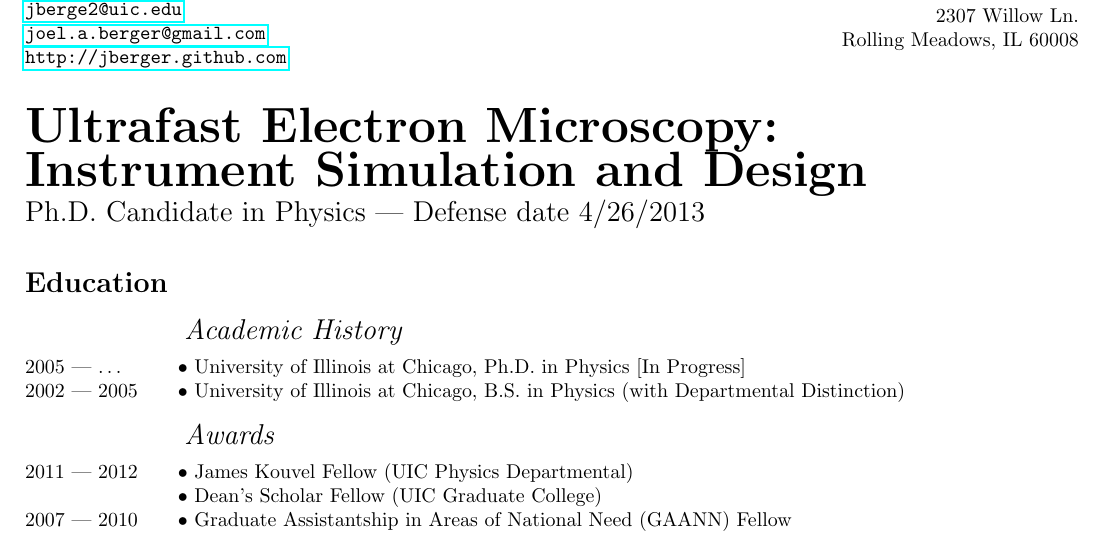
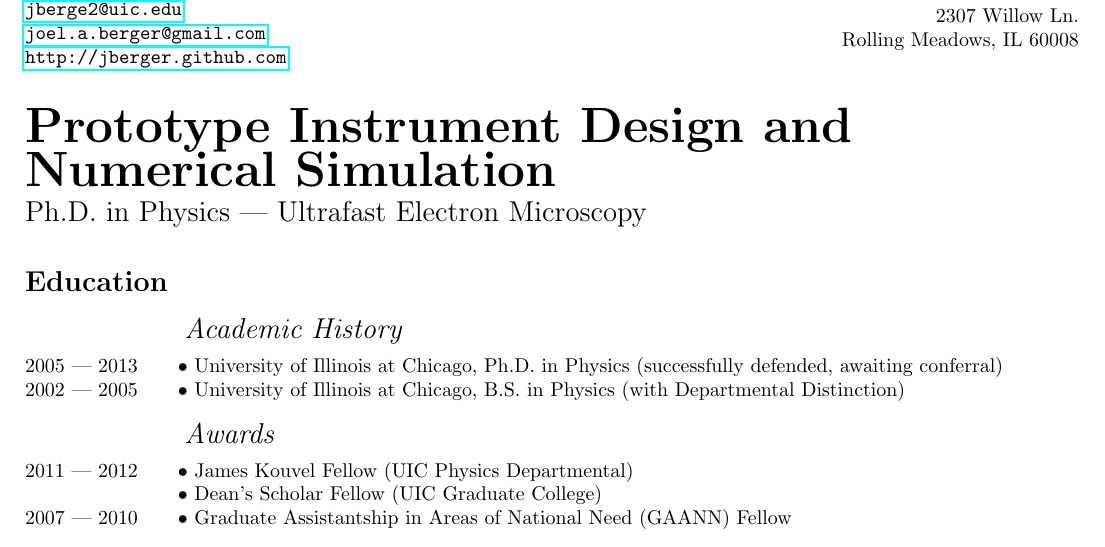
Before and after one commit to jberger/Curriculum_Vita, a LaTeX CV (main.tex, which reads education.tex): part of page 1 of 3, cut so that both start at the same text. Compiled offline with pdfLaTeX.

Commit message:
tweak title and education to be more broadly applicable and indicate successful defense

```diff
--- a/education.tex
+++ b/education.tex
@@ -2,7 +2,7 @@
 
   \subrubric{Academic History}
 
-  \entry*[2005 --- \ldots] University of Illinois at Chicago, Ph.D. in Physics [In Progress]
+  \entry*[2005 --- 2013] University of Illinois at Chicago, Ph.D. in Physics (successfully defended, awaiting conferral)
   \entry*[2002 --- 2005] University of Illinois at Chicago, B.S. in Physics (with Departmental Distinction)
 
   \subrubric{Awards}
--- a/main.tex
+++ b/main.tex
@@ -43,8 +43,8 @@ resetlabels
 	Rolling Meadows, IL 60008
 }
 
-\title{Ultrafast Electron Microscopy:\\Instrument Simulation and Design}
-\subtitle{Ph.D. Candidate in Physics --- Defense date 4/26/2013}
+\title{Prototype Instrument Design and Numerical Simulation}
+\subtitle{Ph.D. in Physics --- Ultrafast Electron Microscopy}
 \subtitlefont{
   \Large%\itshape
 } %redefined from \Huge\itshape as default
```
